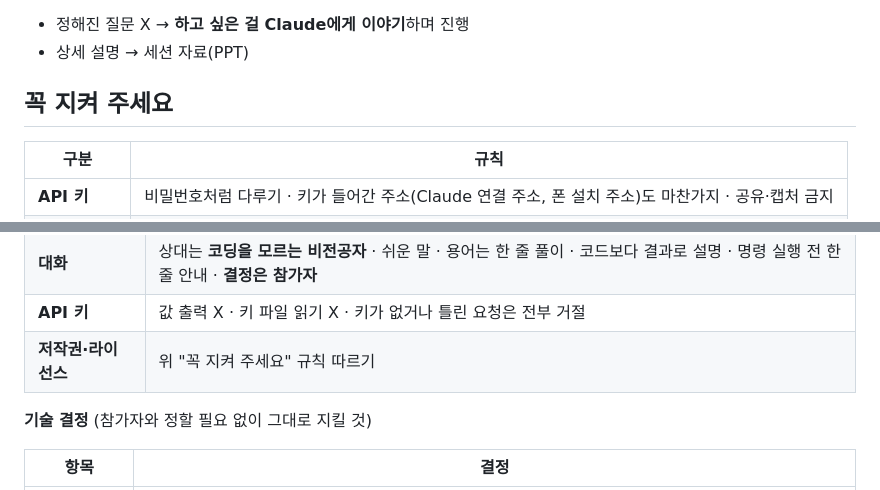
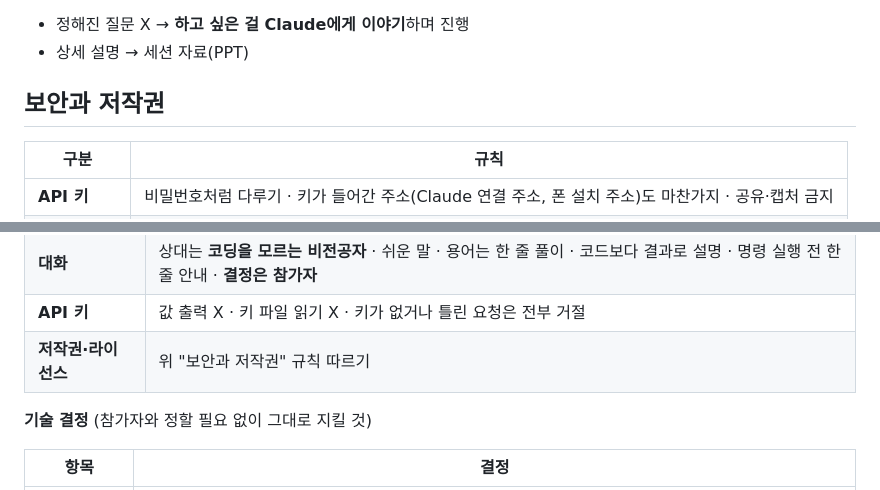
Before and after one commit to byeonwoojung/say-log-template, a Markdown page: README.md, 2 parts joined by grey strips. Drawn GitHub-style; folded sections open.

Commit message:
README '꼭 지켜 주세요' 제목을 '보안과 저작권'으로 변경

```diff
--- a/README.md
+++ b/README.md
@@ -41,7 +41,7 @@
 - 정해진 질문 X → **하고 싶은 걸 Claude에게 이야기**하며 진행
 - 상세 설명 → 세션 자료(PPT)
 
-## 꼭 지켜 주세요
+## 보안과 저작권
 
 | 구분 | 규칙 |
 |---|---|
@@ -59,7 +59,7 @@
 | **역할** | 큰 단계 = 참가자가 지나갈 **흐름** · 단계 안내·재촉 X · 참가자가 꺼낸 이야기에 맞춰 돕기 |
 | **대화** | 상대는 **코딩을 모르는 비전공자** · 쉬운 말 · 용어는 한 줄 풀이 · 코드보다 결과로 설명 · 명령 실행 전 한 줄 안내 · **결정은 참가자** |
 | **API 키** | 값 출력 X · 키 파일 읽기 X · 키가 없거나 틀린 요청은 전부 거절 |
-| **저작권·라이선스** | 위 "꼭 지켜 주세요" 규칙 따르기 |
+| **저작권·라이선스** | 위 "보안과 저작권" 규칙 따르기 |
 
 **기술 결정** (참가자와 정할 필요 없이 그대로 지킬 것)
 
```
